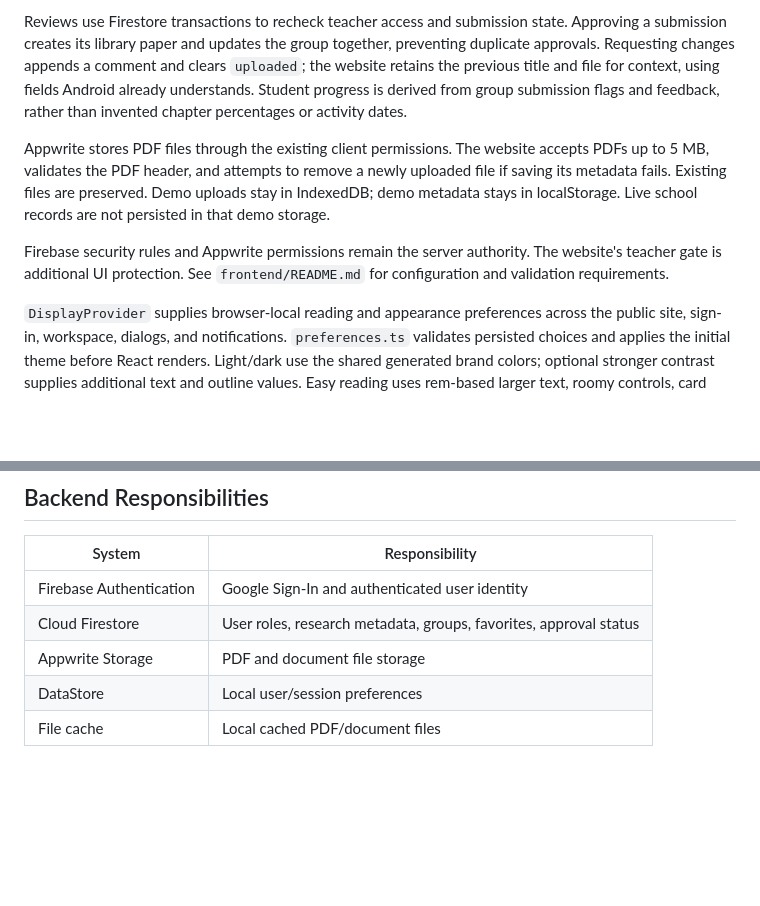
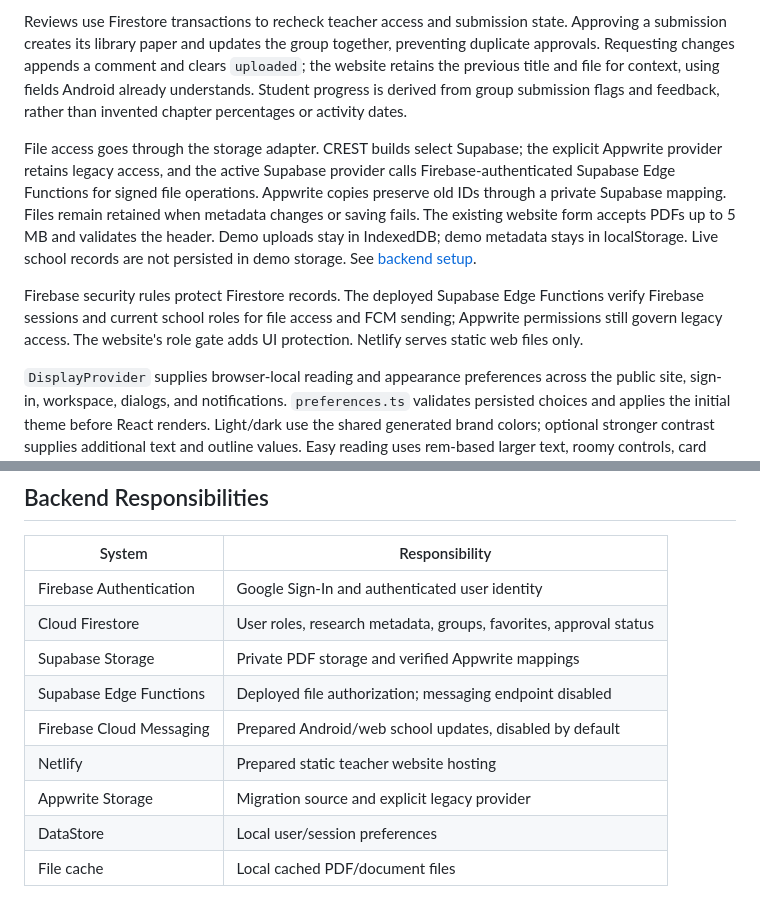
Before and after one commit to james719-code/CRESTV2, a Markdown page: docs/ARCHITECTURE.md, 2 parts joined by grey strips. GitHub-like rendering; blank space fills up the shorter version.

```diff
--- a/docs/ARCHITECTURE.md
+++ b/docs/ARCHITECTURE.md
@@ -12,9 +12,19 @@ The website adapts the Android teacher workspace for desktop and smaller screens
 
 Reviews use Firestore transactions to recheck teacher access and submission state. Approving a submission creates its library paper and updates the group together, preventing duplicate approvals. Requesting changes appends a comment and clears `uploaded`; the website retains the previous title and file for context, using fields Android already understands. Student progress is derived from group submission flags and feedback, rather than invented chapter percentages or activity dates.
 
-Appwrite stores PDF files through the existing client permissions. The website accepts PDFs up to 5 MB, validates the PDF header, and attempts to remove a newly uploaded file if saving its metadata fails. Existing files are preserved. Demo uploads stay in IndexedDB; demo metadata stays in localStorage. Live school records are not persisted in that demo storage.
+File access goes through the storage adapter. CREST builds select Supabase; the
+explicit Appwrite provider retains legacy access, and the active Supabase
+provider calls Firebase-authenticated Supabase Edge Functions for signed file
+operations. Appwrite copies preserve old IDs through a private Supabase mapping.
+Files remain retained when metadata changes or saving fails. The existing website
+form accepts PDFs up to 5 MB and validates the header. Demo uploads stay in
+IndexedDB; demo metadata stays in localStorage. Live school records are not
+persisted in demo storage. See [backend setup](BACKEND_SETUP.md).
 
-Firebase security rules and Appwrite permissions remain the server authority. The website's teacher gate is additional UI protection. See `frontend/README.md` for configuration and validation requirements.
+Firebase security rules protect Firestore records. The deployed Supabase Edge
+Functions verify Firebase sessions and current school roles for file access and
+FCM sending; Appwrite permissions still govern legacy access. The website's role
+gate adds UI protection. Netlify serves static web files only.
 
 `DisplayProvider` supplies browser-local reading and appearance preferences across the public site, sign-in, workspace, dialogs, and notifications. `preferences.ts` validates persisted choices and applies the initial theme before React renders. Light/dark use the shared generated brand colors; optional stronger contrast supplies additional text and outline values. Easy reading uses rem-based larger text, roomy controls, card layouts, and contextual guidance, independently of theme. Narrow content areas adapt from tables to cards. The mobile navigation locks background interaction and manages keyboard focus while open. These settings never change account roles or the research workflow.
 
@@ -58,7 +68,11 @@ Screens should observe immutable state and send user events to ViewModels. ViewM
 | --- | --- |
 | Firebase Authentication | Google Sign-In and authenticated user identity |
 | Cloud Firestore | User roles, research metadata, groups, favorites, approval status |
-| Appwrite Storage | PDF and document file storage |
+| Supabase Storage | Private PDF storage and verified Appwrite mappings |
+| Supabase Edge Functions | Deployed file authorization; messaging endpoint disabled |
+| Firebase Cloud Messaging | Prepared Android/web school updates, disabled by default |
+| Netlify | Prepared static teacher website hosting |
+| Appwrite Storage | Migration source and explicit legacy provider |
 | DataStore | Local user/session preferences |
 | File cache | Local cached PDF/document files |
 
```
Also changed, not shown: README.md (+16 -1 lines), frontend/README.md (+25 -8 lines).
